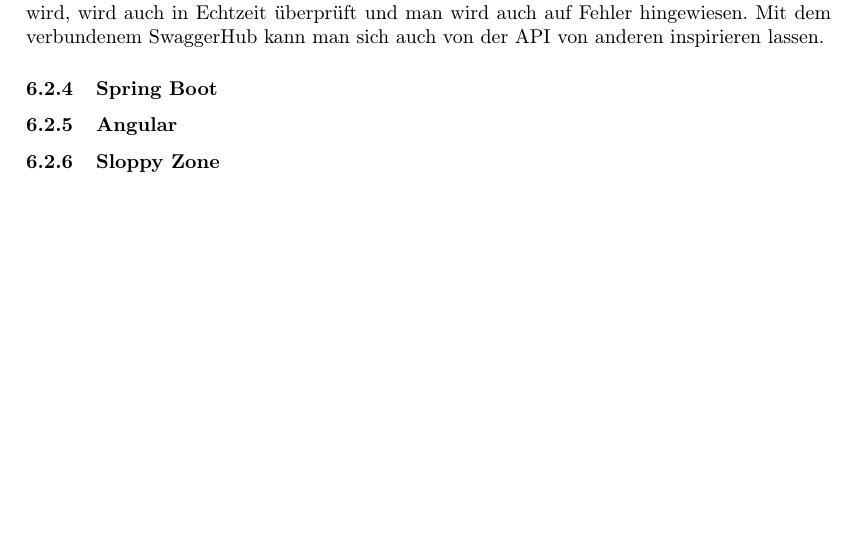
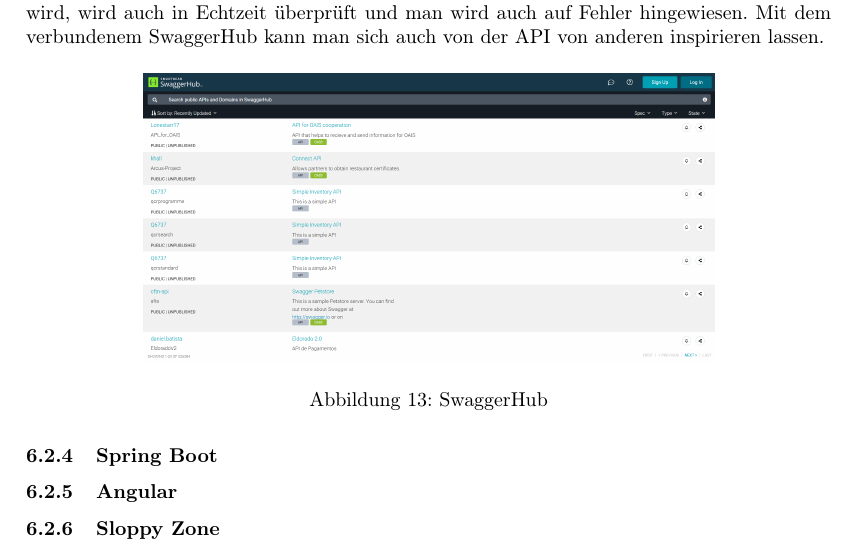
Before and after one commit to PA-Aquaponics/documentation, a LaTeX document (main.tex, which reads sections/discussion.tex): part of page 15 of 23, cut so that both start at the same text, the shorter picture padded with empty space. Compiled offline with pdfLaTeX.

Commit message:
add screenshot of swaggerhub

```diff
--- a/sections/discussion.tex
+++ b/sections/discussion.tex
@@ -63,6 +63,12 @@
 
 	\subsubsection{Swagger}
 	Die mit OpenAPI zu bedienende Swagger Software schreckte uns Anfangs ein wenig zurück. Doch schnell erkannten wir das Potential und die Vielfältigkeit der Software die uns behilflich sein könnte. Mit Online Tools und ebenfalls eine SwaggerHub wird die Arbeit mit Swagger sehr unterstützt. Im Online Tool gibt es eine schöne Vorschau und der YAML Code der geschrieben wird, wird auch in Echtzeit überprüft und man wird auch auf Fehler hingewiesen. Mit dem verbundenem SwaggerHub kann man sich auch von der API von anderen inspirieren lassen.
+		\begin{figure}[H]
+		\centering
+		\includegraphics[scale=0.2]{swaggerhub}
+		\caption{SwaggerHub}
+		\label{fig:swaggerhub}
+	\end{figure}
 
 	\subsubsection{Spring Boot}
 
```
Also changed, not shown: images/swaggerhub.PNG (added).
